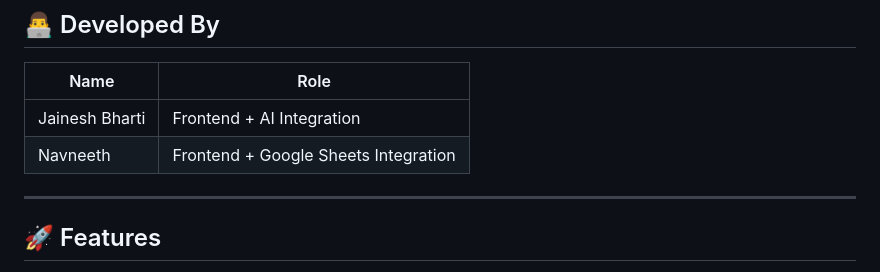
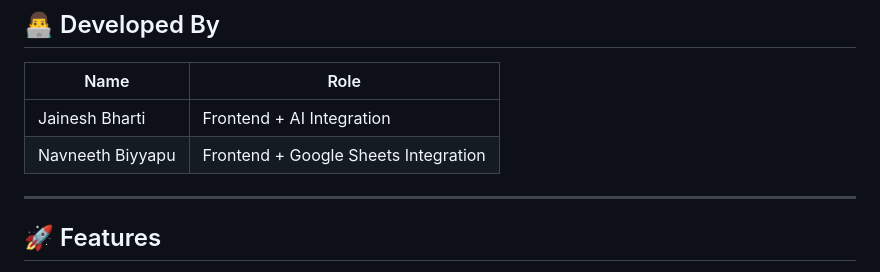
Before and after one commit to JaineshBharti5/finwise-ai, a Markdown page: README.md, the part around the change. Drawn GitHub-style.

```diff
--- a/README.md
+++ b/README.md
@@ -22,7 +22,7 @@ This project was developed as part of the **SmartBridge Vibe Coding Internship (
 | Name | Role |
 |------|------|
 | Jainesh Bharti | Frontend + AI Integration |
-| Navneeth | Frontend + Google Sheets Integration |
+| Navneeth Biyyapu | Frontend + Google Sheets Integration |
 
 ---
 
```
